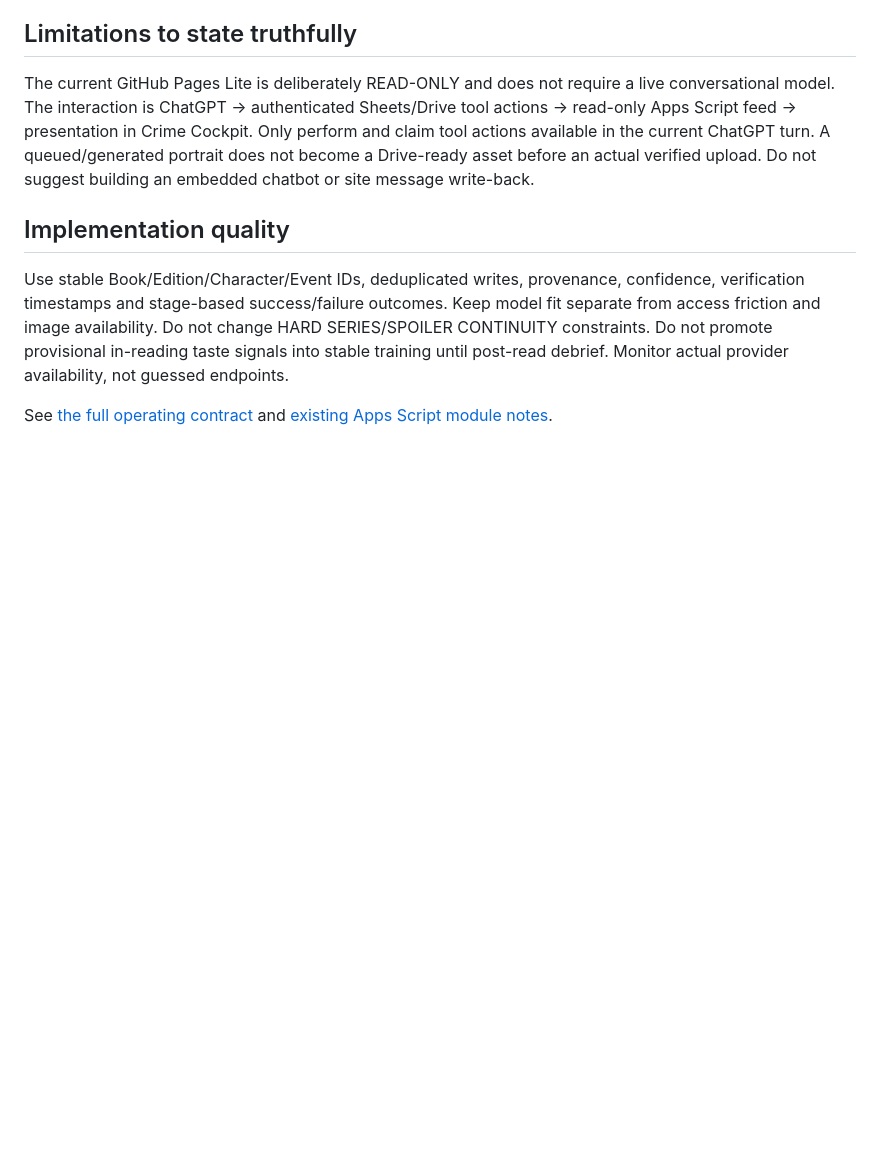
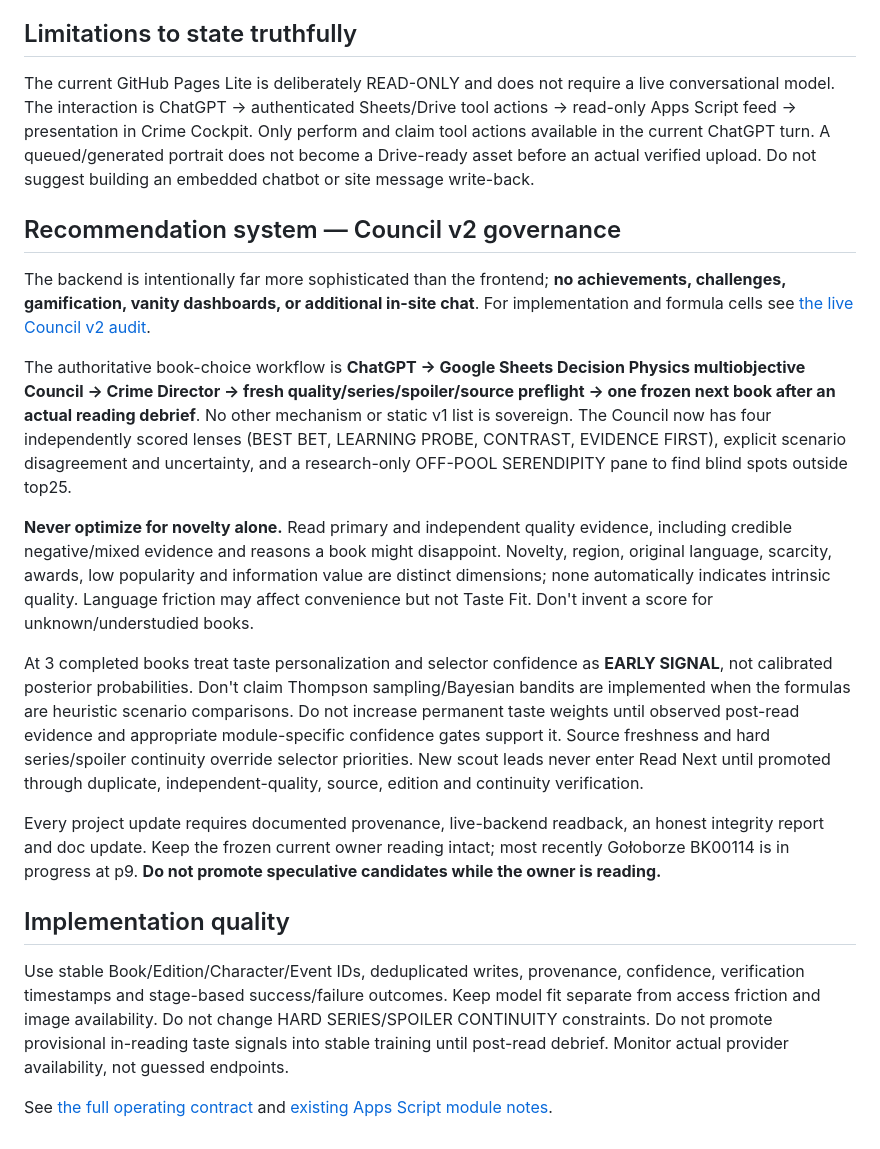
Before and after one commit to englify-bydgoszcz/crime-cockpit, a Markdown page: AGENTS.md, the part around the change. GitHub-like rendering; blank space fills up the shorter version.

Commit message:
docs(agents): enforce Council v2 evidence-backed serendipity and no gamification

```diff
--- a/AGENTS.md
+++ b/AGENTS.md
@@ -34,6 +34,18 @@ Every new safe character/appearance update must produce an asset state in the op
 
 The current GitHub Pages Lite is deliberately READ-ONLY and does not require a live conversational model. The interaction is ChatGPT → authenticated Sheets/Drive tool actions → read-only Apps Script feed → presentation in Crime Cockpit. Only perform and claim tool actions available in the current ChatGPT turn. A queued/generated portrait does not become a Drive-ready asset before an actual verified upload. Do not suggest building an embedded chatbot or site message write-back.
 
+## Recommendation system — Council v2 governance
+
+The backend is intentionally far more sophisticated than the frontend; **no achievements, challenges, gamification, vanity dashboards, or additional in-site chat**. For implementation and formula cells see [the live Council v2 audit](docs/recommender-council-v2-2026-11-12.md).
+
+The authoritative book-choice workflow is **ChatGPT → Google Sheets Decision Physics multiobjective Council → Crime Director → fresh quality/series/spoiler/source preflight → one frozen next book after an actual reading debrief**. No other mechanism or static v1 list is sovereign. The Council now has four independently scored lenses (BEST BET, LEARNING PROBE, CONTRAST, EVIDENCE FIRST), explicit scenario disagreement and uncertainty, and a research-only OFF-POOL SERENDIPITY pane to find blind spots outside top25.
+
+**Never optimize for novelty alone.** Read primary and independent quality evidence, including credible negative/mixed evidence and reasons a book might disappoint. Novelty, region, original language, scarcity, awards, low popularity and information value are distinct dimensions; none automatically indicates intrinsic quality. Language friction may affect convenience but not Taste Fit. Don't invent a score for unknown/understudied books.
+
+At 3 completed books treat taste personalization and selector confidence as **EARLY SIGNAL**, not calibrated posterior probabilities. Don't claim Thompson sampling/Bayesian bandits are implemented when the formulas are heuristic scenario comparisons. Do not increase permanent taste weights until observed post-read evidence and appropriate module-specific confidence gates support it. Source freshness and hard series/spoiler continuity override selector priorities. New scout leads never enter Read Next until promoted through duplicate, independent-quality, source, edition and continuity verification.
+
+Every project update requires documented provenance, live-backend readback, an honest integrity report and doc update. Keep the frozen current owner reading intact; most recently Gołoborze BK00114 is in progress at p9. **Do not promote speculative candidates while the owner is reading.**
+
 ## Implementation quality
 
 Use stable Book/Edition/Character/Event IDs, deduplicated writes, provenance, confidence, verification timestamps and stage-based success/failure outcomes. Keep model fit separate from access friction and image availability. Do not change HARD SERIES/SPOILER CONTINUITY constraints. Do not promote provisional in-reading taste signals into stable training until post-read debrief. Monitor actual provider availability, not guessed endpoints.
```
